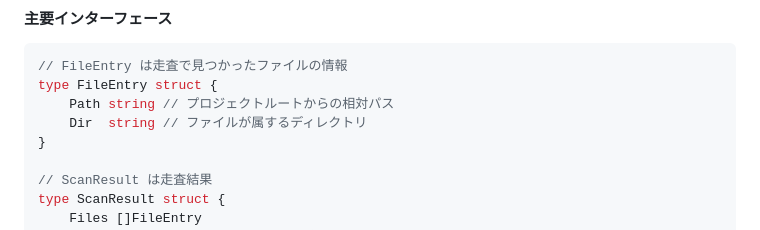
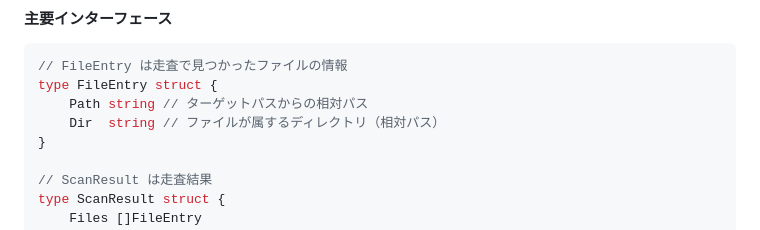
Before and after one commit to ousiassllc/Linterly, a Markdown page: docs/components/overview.md, the part around the change. GitHub-like rendering.

Commit message:
docs: ignore パターン評価基準の記載を追加し FileEntry.Path コメントを修正

````diff
--- a/docs/components/overview.md
+++ b/docs/components/overview.md
@@ -153,8 +153,8 @@ func DefaultExcludePatterns() []string
 ```go
 // FileEntry は走査で見つかったファイルの情報
 type FileEntry struct {
-    Path string // プロジェクトルートからの相対パス
-    Dir  string // ファイルが属するディレクトリ
+    Path string // ターゲットパスからの相対パス
+    Dir  string // ファイルが属するディレクトリ（相対パス）
 }
 
 // ScanResult は走査結果
````
Also changed, not shown: docs/architecture/config-schema.md (+2 -0 lines), docs/requirements/functional.md (+1 -1 lines).
